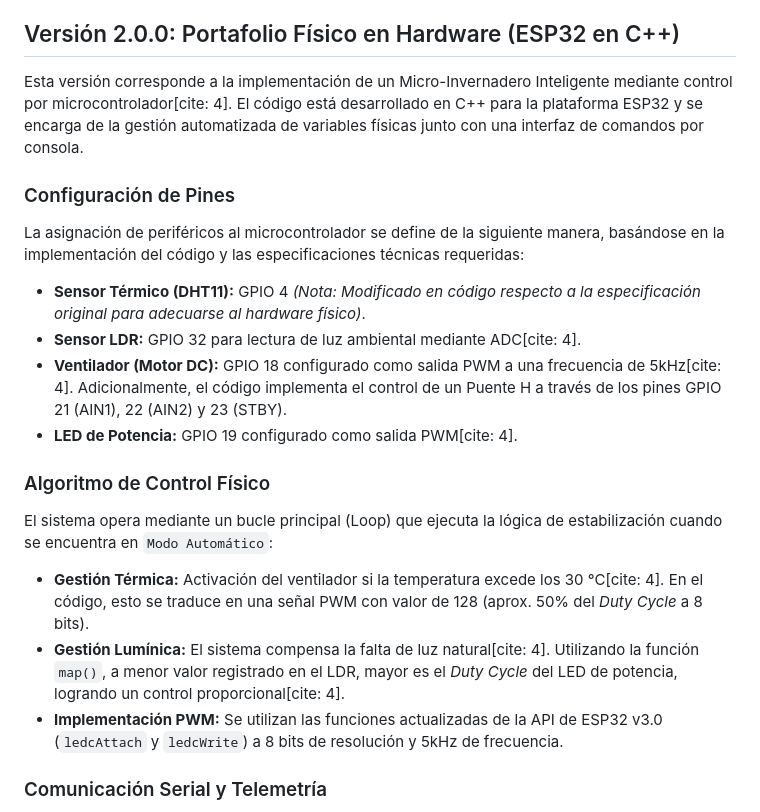
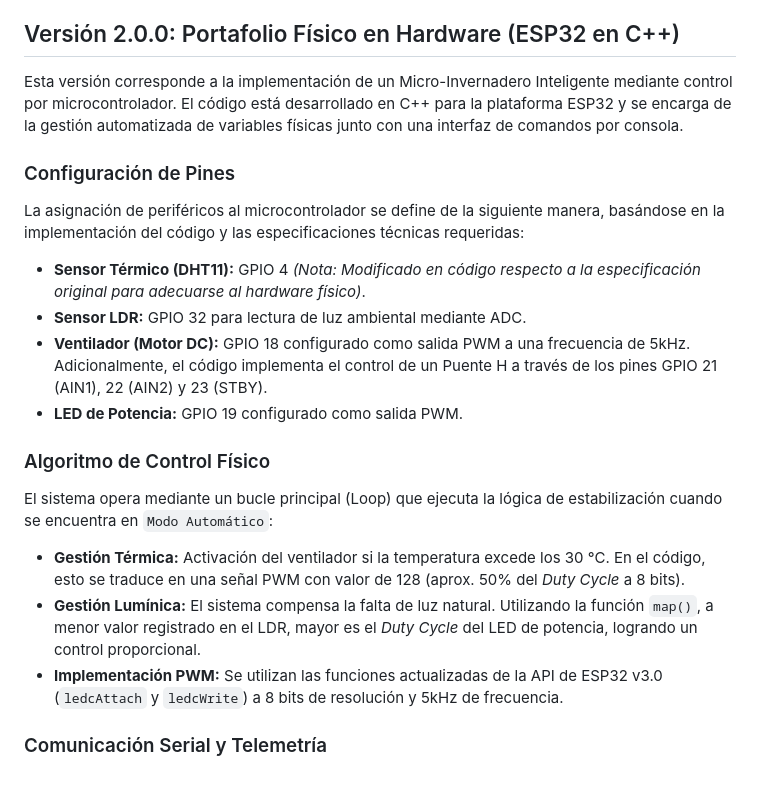
Before and after one commit to Mark0-9843/POO_markoboquinechoclojesu, a Markdown page: practica-01/README.md, the part around the change. Drawn GitHub-style; blank space fills up the shorter version.

```diff
--- a/practica-01/README.md
+++ b/practica-01/README.md
@@ -64,23 +64,23 @@ El comportamiento del sistema se rige bajo tres modos fundamentales:
 
 ## Versión 2.0.0: Portafolio Físico en Hardware (ESP32 en C++)
 
-Esta versión corresponde a la implementación de un Micro-Invernadero Inteligente mediante control por microcontrolador[cite: 4]. El código está desarrollado en C++ para la plataforma ESP32 y se encarga de la gestión automatizada de variables físicas junto con una interfaz de comandos por consola.
+Esta versión corresponde a la implementación de un Micro-Invernadero Inteligente mediante control por microcontrolador. El código está desarrollado en C++ para la plataforma ESP32 y se encarga de la gestión automatizada de variables físicas junto con una interfaz de comandos por consola.
 
 ### Configuración de Pines
 
 La asignación de periféricos al microcontrolador se define de la siguiente manera, basándose en la implementación del código y las especificaciones técnicas requeridas:
 
 *   **Sensor Térmico (DHT11):** GPIO 4 *(Nota: Modificado en código respecto a la especificación original para adecuarse al hardware físico)*.
-*   **Sensor LDR:** GPIO 32 para lectura de luz ambiental mediante ADC[cite: 4].
-*   **Ventilador (Motor DC):** GPIO 18 configurado como salida PWM a una frecuencia de 5kHz[cite: 4]. Adicionalmente, el código implementa el control de un Puente H a través de los pines GPIO 21 (AIN1), 22 (AIN2) y 23 (STBY).
-*   **LED de Potencia:** GPIO 19 configurado como salida PWM[cite: 4].
+*   **Sensor LDR:** GPIO 32 para lectura de luz ambiental mediante ADC.
+*   **Ventilador (Motor DC):** GPIO 18 configurado como salida PWM a una frecuencia de 5kHz. Adicionalmente, el código implementa el control de un Puente H a través de los pines GPIO 21 (AIN1), 22 (AIN2) y 23 (STBY).
+*   **LED de Potencia:** GPIO 19 configurado como salida PWM.
 
 ### Algoritmo de Control Físico
 
 El sistema opera mediante un bucle principal (Loop) que ejecuta la lógica de estabilización cuando se encuentra en `Modo Automático`:
 
-*   **Gestión Térmica:** Activación del ventilador si la temperatura excede los 30 °C[cite: 4]. En el código, esto se traduce en una señal PWM con valor de 128 (aprox. 50% del *Duty Cycle* a 8 bits).
-*   **Gestión Lumínica:** El sistema compensa la falta de luz natural[cite: 4]. Utilizando la función `map()`, a menor valor registrado en el LDR, mayor es el *Duty Cycle* del LED de potencia, logrando un control proporcional[cite: 4].
+*   **Gestión Térmica:** Activación del ventilador si la temperatura excede los 30 °C. En el código, esto se traduce en una señal PWM con valor de 128 (aprox. 50% del *Duty Cycle* a 8 bits).
+*   **Gestión Lumínica:** El sistema compensa la falta de luz natural. Utilizando la función `map()`, a menor valor registrado en el LDR, mayor es el *Duty Cycle* del LED de potencia, logrando un control proporcional.
 *   **Implementación PWM:** Se utilizan las funciones actualizadas de la API de ESP32 v3.0 (`ledcAttach` y `ledcWrite`) a 8 bits de resolución y 5kHz de frecuencia.
 
 ### Comunicación Serial y Telemetría
```
